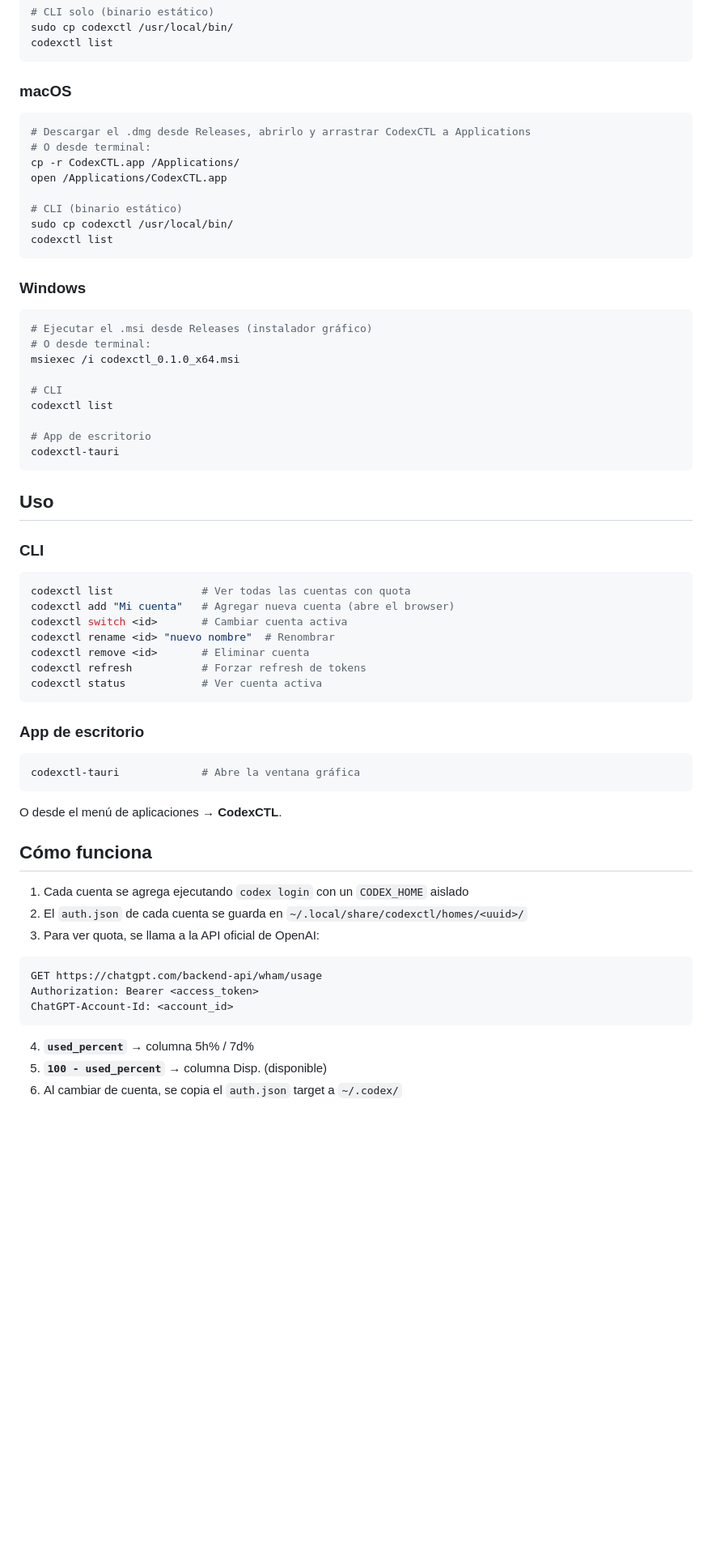
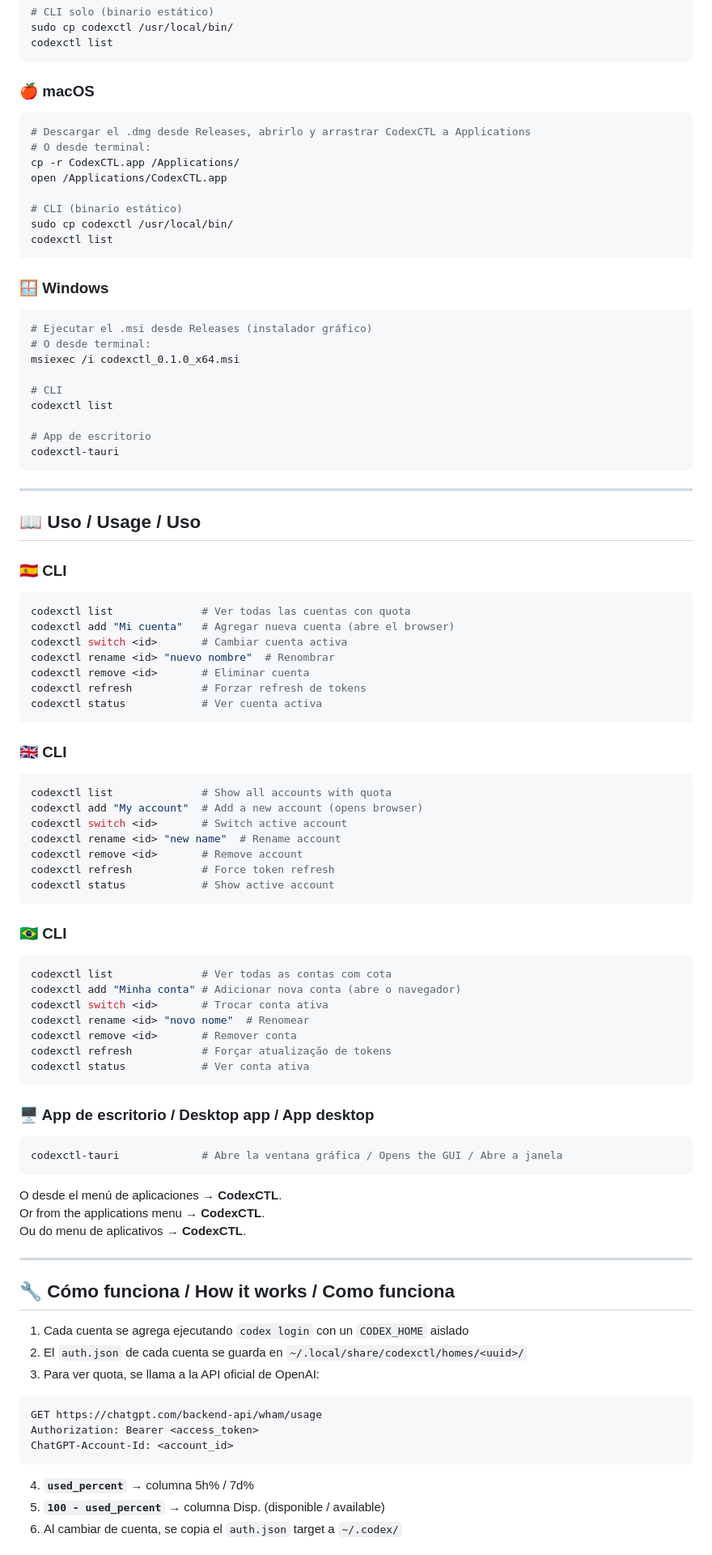
Before and after one commit to HexaRevenant/codexctl, a Markdown page: README.md, the part around one of its changes. Shown at 81% size. Drawn GitHub-style; blank space fills up the shorter version.

````diff
--- a/README.md
+++ b/README.md
@@ -61,7 +93,7 @@ sudo cp codexctl /usr/local/bin/
 codexctl list
 ```
 
-### macOS
+### 🍎 macOS
 
 ```bash
 # Descargar el .dmg desde Releases, abrirlo y arrastrar CodexCTL a Applications
@@ -74,7 +106,7 @@ sudo cp codexctl /usr/local/bin/
 codexctl list
 ```
 
-### Windows
+### 🪟 Windows
 
 ```powershell
 # Ejecutar el .msi desde Releases (instalador gráfico)
@@ -88,9 +120,11 @@ codexctl list
 codexctl-tauri
 ```
 
-## Uso
+---
 
-### CLI
+## 📖 Uso / Usage / Uso
+
+### 🇪🇸 CLI
 
 ```bash
 codexctl list              # Ver todas las cuentas con quota
@@ -102,15 +136,43 @@ codexctl refresh           # Forzar refresh de tokens
 codexctl status            # Ver cuenta activa
 ```
 
-### App de escritorio
+### 🇬🇧 CLI
 
 ```bash
-codexctl-tauri             # Abre la ventana gráfica
+codexctl list              # Show all accounts with quota
+codexctl add "My account"  # Add a new account (opens browser)
+codexctl switch <id>       # Switch active account
+codexctl rename <id> "new name"  # Rename account
+codexctl remove <id>       # Remove account
+codexctl refresh           # Force token refresh
+codexctl status            # Show active account
+```
+
+### 🇧🇷 CLI
+
+```bash
+codexctl list              # Ver todas as contas com cota
+codexctl add "Minha conta" # Adicionar nova conta (abre o navegador)
+codexctl switch <id>       # Trocar conta ativa
+codexctl rename <id> "novo nome"  # Renomear
+codexctl remove <id>       # Remover conta
+codexctl refresh           # Forçar atualização de tokens
+codexctl status            # Ver conta ativa
+```
+
+### 🖥️ App de escritorio / Desktop app / App desktop
+
+```bash
+codexctl-tauri             # Abre la ventana gráfica / Opens the GUI / Abre a janela
 ```
 
 O desde el menú de aplicaciones → **CodexCTL**.
+Or from the applications menu → **CodexCTL**.
+Ou do menu de aplicativos → **CodexCTL**.
 
-## Cómo funciona
+---
+
+## 🔧 Cómo funciona / How it works / Como funciona
 
 1. Cada cuenta se agrega ejecutando `codex login` con un `CODEX_HOME` aislado
 2. El `auth.json` de cada cuenta se guarda en `~/.local/share/codexctl/homes/<uuid>/`
@@ -123,6 +185,6 @@ ChatGPT-Account-Id: <account_id>
 ```
 
 4. **`used_percent`** → columna 5h% / 7d%
-5. **`100 - used_percent`** → columna Disp. (disponible)
+5. **`100 - used_percent`** → columna Disp. (disponible / available)
 6. Al cambiar de cuenta, se copia el `auth.json` target a `~/.codex/`
 
````
Also changed, not shown: other parts of README.md (+57 -21 lines).
